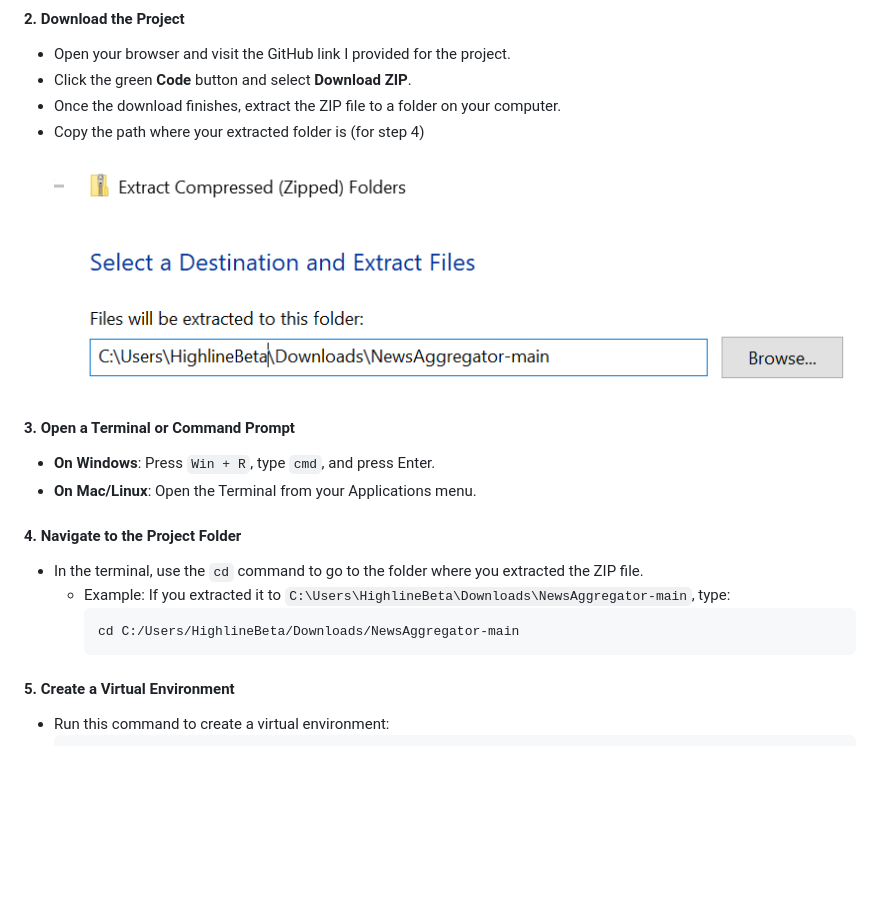
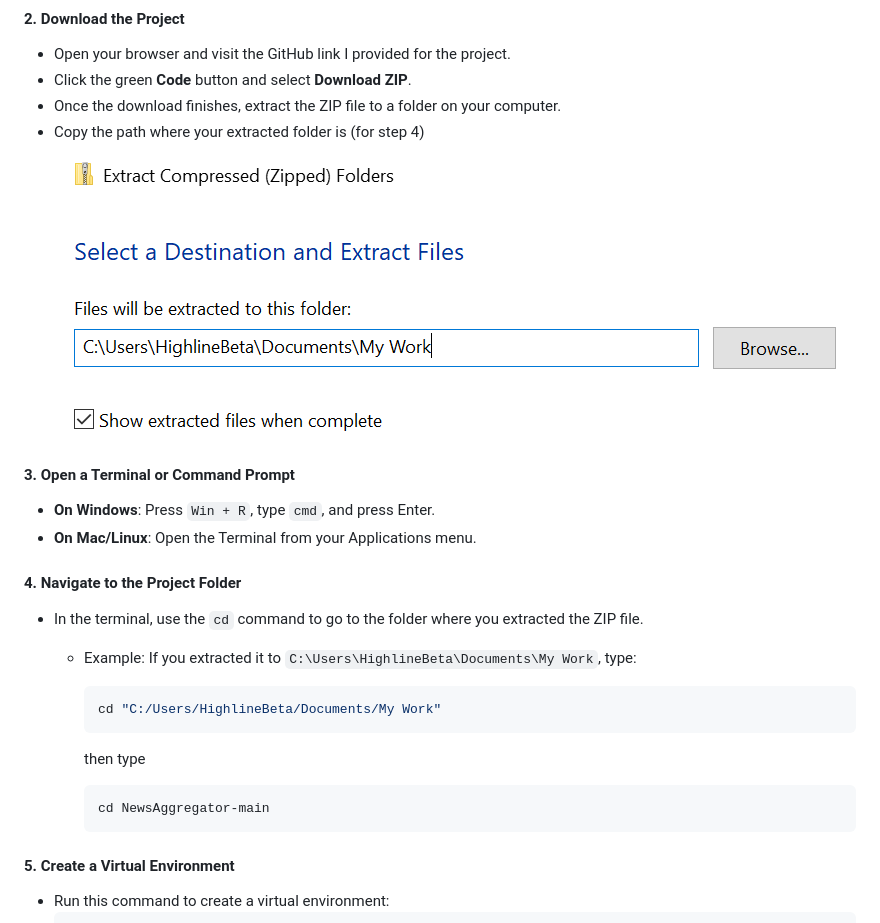
Before and after one commit to JohayerChowdury/NewsAggregator, a Markdown page: README.md, the part around the change. Drawn GitHub-style; pictures changed too: assets/documentation/example_of_project_path.png; blank space fills up the shorter version.

Commit message:
update readme for project path difficulties

````diff
--- a/README.md
+++ b/README.md
@@ -32,9 +32,17 @@
 #### 4. **Navigate to the Project Folder**
 
 - In the terminal, use the `cd` command to go to the folder where you extracted the ZIP file.
-  - Example: If you extracted it to `C:\Users\HighlineBeta\Downloads\NewsAggregator-main`, type:
+
+  - Example: If you extracted it to `C:\Users\HighlineBeta\Documents\My Work`, type:
+
     ```bash
-    cd C:/Users/HighlineBeta/Downloads/NewsAggregator-main
+    cd "C:/Users/HighlineBeta/Documents/My Work"
+    ```
+
+    then type
+
+    ```bash
+    cd NewsAggregator-main
     ```
 
 #### 5. **Create a Virtual Environment**
````
